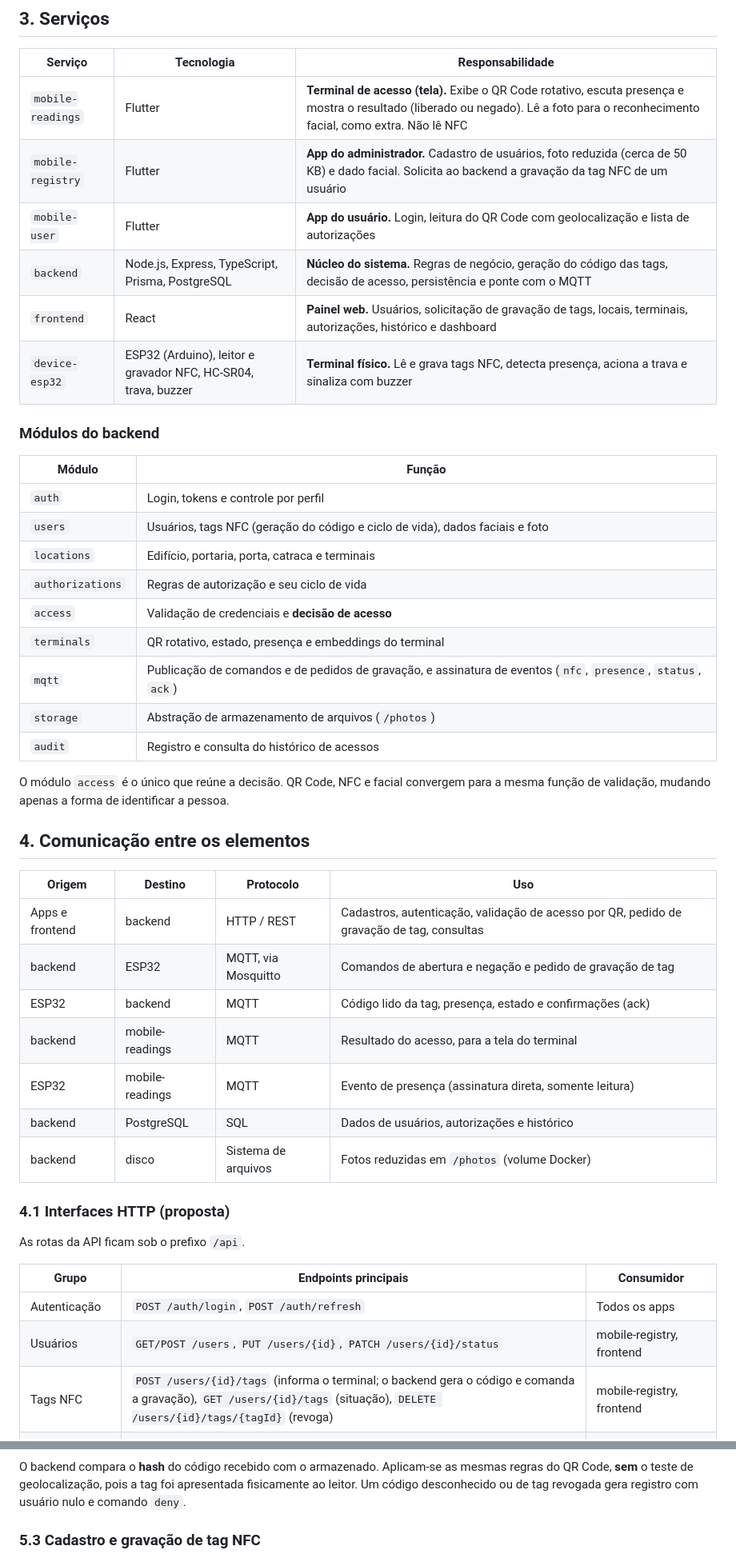
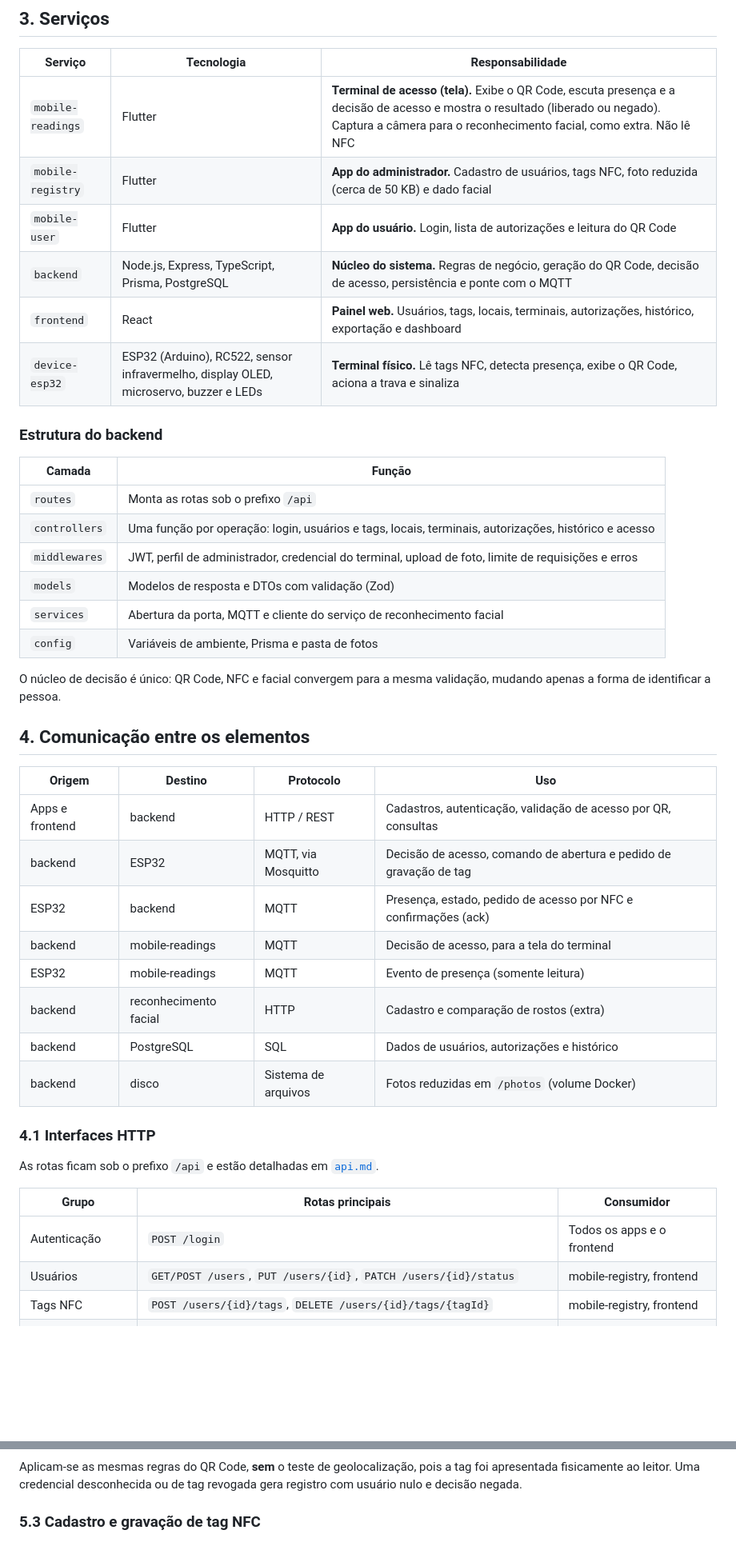
Before and after one commit to Helloworld-fatec/access-control, a Markdown page: docs/arquitetura.md, 2 parts joined by grey strips. Shown at 80% size. Rendered like a GitHub page; blank space fills up the shorter version.

````diff
--- a/docs/arquitetura.md
+++ b/docs/arquitetura.md
@@ -52,48 +56,46 @@ flowchart LR
 
 | Serviço | Tecnologia | Responsabilidade |
 |---|---|---|
-| `mobile-readings` | Flutter | **Terminal de acesso (tela).** Exibe o QR Code rotativo, escuta presença e mostra o resultado (liberado ou negado). Lê a foto para o reconhecimento facial, como extra. Não lê NFC |
-| `mobile-registry` | Flutter | **App do administrador.** Cadastro de usuários, foto reduzida (cerca de 50 KB) e dado facial. Solicita ao backend a gravação da tag NFC de um usuário |
-| `mobile-user` | Flutter | **App do usuário.** Login, leitura do QR Code com geolocalização e lista de autorizações |
-| `backend` | Node.js, Express, TypeScript, Prisma, PostgreSQL | **Núcleo do sistema.** Regras de negócio, geração do código das tags, decisão de acesso, persistência e ponte com o MQTT |
-| `frontend` | React | **Painel web.** Usuários, solicitação de gravação de tags, locais, terminais, autorizações, histórico e dashboard |
-| `device-esp32` | ESP32 (Arduino), leitor e gravador NFC, HC-SR04, trava, buzzer | **Terminal físico.** Lê e grava tags NFC, detecta presença, aciona a trava e sinaliza com buzzer |
+| `mobile-readings` | Flutter | **Terminal de acesso (tela).** Exibe o QR Code, escuta presença e a decisão de acesso e mostra o resultado (liberado ou negado). Captura a câmera para o reconhecimento facial, como extra. Não lê NFC |
+| `mobile-registry` | Flutter | **App do administrador.** Cadastro de usuários, tags NFC, foto reduzida (cerca de 50 KB) e dado facial |
+| `mobile-user` | Flutter | **App do usuário.** Login, lista de autorizações e leitura do QR Code |
+| `backend` | Node.js, Express, TypeScript, Prisma, PostgreSQL | **Núcleo do sistema.** Regras de negócio, geração do QR Code, decisão de acesso, persistência e ponte com o MQTT |
+| `frontend` | React | **Painel web.** Usuários, tags, locais, terminais, autorizações, histórico, exportação e dashboard |
+| `device-esp32` | ESP32 (Arduino), RC522, sensor infravermelho, display OLED, microservo, buzzer e LEDs | **Terminal físico.** Lê tags NFC, detecta presença, exibe o QR Code, aciona a trava e sinaliza |
 
-### Módulos do backend
+### Estrutura do backend
 
-| Módulo | Função |
+| Camada | Função |
 |---|---|
-| `auth` | Login, tokens e controle por perfil |
-| `users` | Usuários, tags NFC (geração do código e ciclo de vida), dados faciais e foto |
-| `locations` | Edifício, portaria, porta, catraca e terminais |
-| `authorizations` | Regras de autorização e seu ciclo de vida |
-| `access` | Validação de credenciais e **decisão de acesso** |
-| `terminals` | QR rotativo, estado, presença e embeddings do terminal |
-| `mqtt` | Publicação de comandos e de pedidos de gravação, e assinatura de eventos (`nfc`, `presence`, `status`, `ack`) |
-| `storage` | Abstração de armazenamento de arquivos (`/photos`) |
-| `audit` | Registro e consulta do histórico de acessos |
+| `routes` | Monta as rotas sob o prefixo `/api` |
+| `controllers` | Uma função por operação: login, usuários e tags, locais, terminais, autorizações, histórico e acesso |
+| `middlewares` | JWT, perfil de administrador, credencial do terminal, upload de foto, limite de requisições e erros |
+| `models` | Modelos de resposta e DTOs com validação (Zod) |
+| `services` | Abertura da porta, MQTT e cliente do serviço de reconhecimento facial |
+| `config` | Variáveis de ambiente, Prisma e pasta de fotos |
 
-O módulo `access` é o único que reúne a decisão. QR Code, NFC e facial convergem para a mesma função de validação, mudando apenas a forma de identificar a pessoa.
+O núcleo de decisão é único: QR Code, NFC e facial convergem para a mesma validação, mudando apenas a forma de identificar a pessoa.
 
 ## 4. Comunicação entre os elementos
 
 | Origem | Destino | Protocolo | Uso |
 |---|---|---|---|
-| Apps e frontend | backend | HTTP / REST | Cadastros, autenticação, validação de acesso por QR, pedido de gravação de tag, consultas |
-| backend | ESP32 | MQTT, via Mosquitto | Comandos de abertura e negação e pedido de gravação de tag |
-| ESP32 | backend | MQTT | Código lido da tag, presença, estado e confirmações (ack) |
-| backend | mobile-readings | MQTT | Resultado do acesso, para a tela do terminal |
-| ESP32 | mobile-readings | MQTT | Evento de presença (assinatura direta, somente leitura) |
+| Apps e frontend | backend | HTTP / REST | Cadastros, autenticação, validação de acesso por QR, consultas |
+| backend | ESP32 | MQTT, via Mosquitto | Decisão de acesso, comando de abertura e pedido de gravação de tag |
+| ESP32 | backend | MQTT | Presença, estado, pedido de acesso por NFC e confirmações (ack) |
+| backend | mobile-readings | MQTT | Decisão de acesso, para a tela do terminal |
+| ESP32 | mobile-readings | MQTT | Evento de presença (somente leitura) |
+| backend | reconhecimento facial | HTTP | Cadastro e comparação de rostos (extra) |
 | backend | PostgreSQL | SQL | Dados de usuários, autorizações e histórico |
 | backend | disco | Sistema de arquivos | Fotos reduzidas em `/photos` (volume Docker) |
 
-### 4.1 Interfaces HTTP (proposta)
+### 4.1 Interfaces HTTP
 
-As rotas da API ficam sob o prefixo `/api`.
+As rotas ficam sob o prefixo `/api` e estão detalhadas em [`api.md`](./api.md).
 
-| Grupo | Endpoints principais | Consumidor |
+| Grupo | Rotas principais | Consumidor |
 |---|---|---|
-| Autenticação | `POST /auth/login`, `POST /auth/refresh` | Todos os apps |
+| Autenticação | `POST /login` | Todos os apps e o frontend |
 | Usuários | `GET/POST /users`, `PUT /users/{id}`, `PATCH /users/{id}/status` | mobile-registry, frontend |
-| Tags NFC | `POST /users/{id}/tags` (informa o terminal; o backend gera o código e comanda a gravação), `GET /users/{id}/tags` (situação), `DELETE /users/{id}/tags/{tagId}` (revoga) | mobile-registry, frontend |
+| Tags NFC | `POST /users/{id}/tags`, `DELETE /users/{id}/tags/{tagId}` | mobile-registry, frontend |
 | Face e foto | `POST /users/{id}/face`, `GET /users/{id}/photo` | mobile-registry, frontend |
@@ -172,6 +177,6 @@ sequenceDiagram
 ```
 
-O backend compara o **hash** do código recebido com o armazenado. Aplicam-se as mesmas regras do QR Code, **sem** o teste de geolocalização, pois a tag foi apresentada fisicamente ao leitor. Um código desconhecido ou de tag revogada gera registro com usuário nulo e comando `deny`.
+Aplicam-se as mesmas regras do QR Code, **sem** o teste de geolocalização, pois a tag foi apresentada fisicamente ao leitor. Uma credencial desconhecida ou de tag revogada gera registro com usuário nulo e decisão negada.
 
 ### 5.3 Cadastro e gravação de tag NFC
 
````
Also changed, not shown: other parts of docs/arquitetura.md (+117 -96 lines), docs/contrato-mqtt.md (+54 -3 lines), docs/imagens/arquitetura-geral.png, 1 other file.
